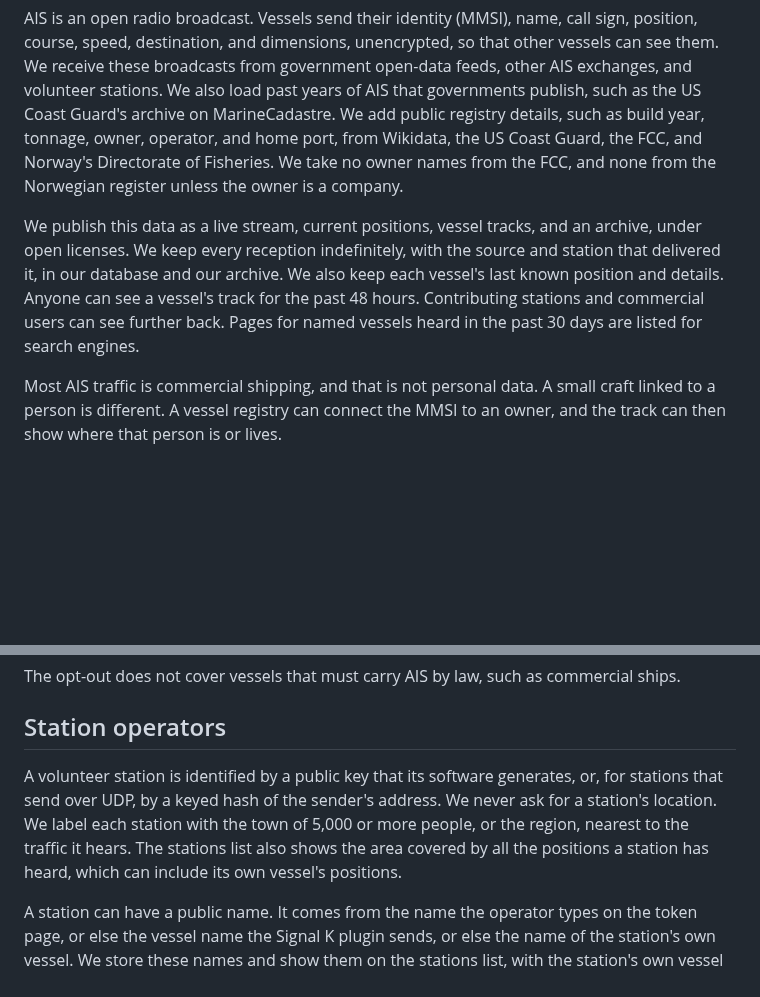
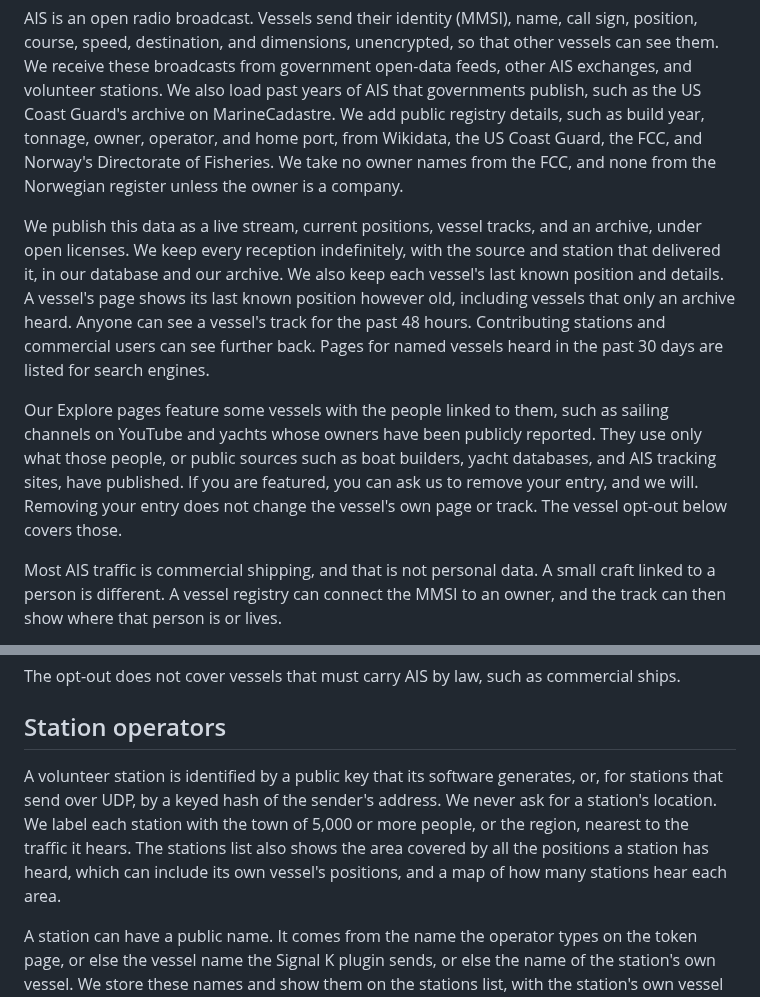
Before and after one commit to openwatersio/aiscast, a Markdown page: docs/privacy-policy.md, 2 parts joined by grey strips. GitHub-like rendering; blank space fills up the shorter version.

Commit message:
docs: cover Explore pages, station counts, and archive-only vessels
Explore names people with their boats (#194, #206), the stations map
counts stations per area (#207), and vessel pages show positions of
any age, including vessels only an archive heard (#205).

```diff
--- a/docs/privacy-policy.md
+++ b/docs/privacy-policy.md
@@ -10,7 +10,9 @@ We publish what vessels broadcast over AIS. The track of a small boat can point
 
 AIS is an open radio broadcast. Vessels send their identity (MMSI), name, call sign, position, course, speed, destination, and dimensions, unencrypted, so that other vessels can see them. We receive these broadcasts from government open-data feeds, other AIS exchanges, and volunteer stations. We also load past years of AIS that governments publish, such as the US Coast Guard's archive on MarineCadastre. We add public registry details, such as build year, tonnage, owner, operator, and home port, from Wikidata, the US Coast Guard, the FCC, and Norway's Directorate of Fisheries. We take no owner names from the FCC, and none from the Norwegian register unless the owner is a company.
 
-We publish this data as a live stream, current positions, vessel tracks, and an archive, under open licenses. We keep every reception indefinitely, with the source and station that delivered it, in our database and our archive. We also keep each vessel's last known position and details. Anyone can see a vessel's track for the past 48 hours. Contributing stations and commercial users can see further back. Pages for named vessels heard in the past 30 days are listed for search engines.
+We publish this data as a live stream, current positions, vessel tracks, and an archive, under open licenses. We keep every reception indefinitely, with the source and station that delivered it, in our database and our archive. We also keep each vessel's last known position and details. A vessel's page shows its last known position however old, including vessels that only an archive heard. Anyone can see a vessel's track for the past 48 hours. Contributing stations and commercial users can see further back. Pages for named vessels heard in the past 30 days are listed for search engines.
+
+Our Explore pages feature some vessels with the people linked to them, such as sailing channels on YouTube and yachts whose owners have been publicly reported. They use only what those people, or public sources such as boat builders, yacht databases, and AIS tracking sites, have published. If you are featured, you can ask us to remove your entry, and we will. Removing your entry does not change the vessel's own page or track. The vessel opt-out below covers those.
 
 Most AIS traffic is commercial shipping, and that is not personal data. A small craft linked to a person is different. A vessel registry can connect the MMSI to an owner, and the track can then show where that person is or lives.
 
@@ -28,7 +30,7 @@ The opt-out does not cover vessels that must carry AIS by law, such as commercia
 
 ## Station operators
 
-A volunteer station is identified by a public key that its software generates, or, for stations that send over UDP, by a keyed hash of the sender's address. We never ask for a station's location. We label each station with the town of 5,000 or more people, or the region, nearest to the traffic it hears. The stations list also shows the area covered by all the positions a station has heard, which can include its own vessel's positions.
+A volunteer station is identified by a public key that its software generates, or, for stations that send over UDP, by a keyed hash of the sender's address. We never ask for a station's location. We label each station with the town of 5,000 or more people, or the region, nearest to the traffic it hears. The stations list also shows the area covered by all the positions a station has heard, which can include its own vessel's positions, and a map of how many stations hear each area.
 
 A station can have a public name. It comes from the name the operator types on the token page, or else the vessel name the Signal K plugin sends, or else the name of the station's own vessel. We store these names and show them on the stations list, with the station's own vessel if it has one. To change or clear a name, use the token page again or write to us.
 
```
